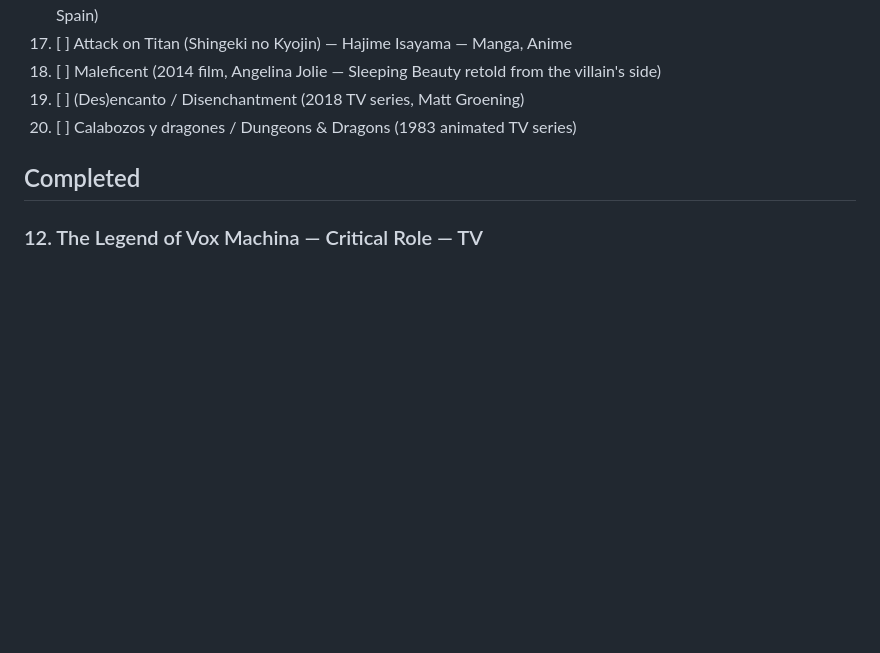
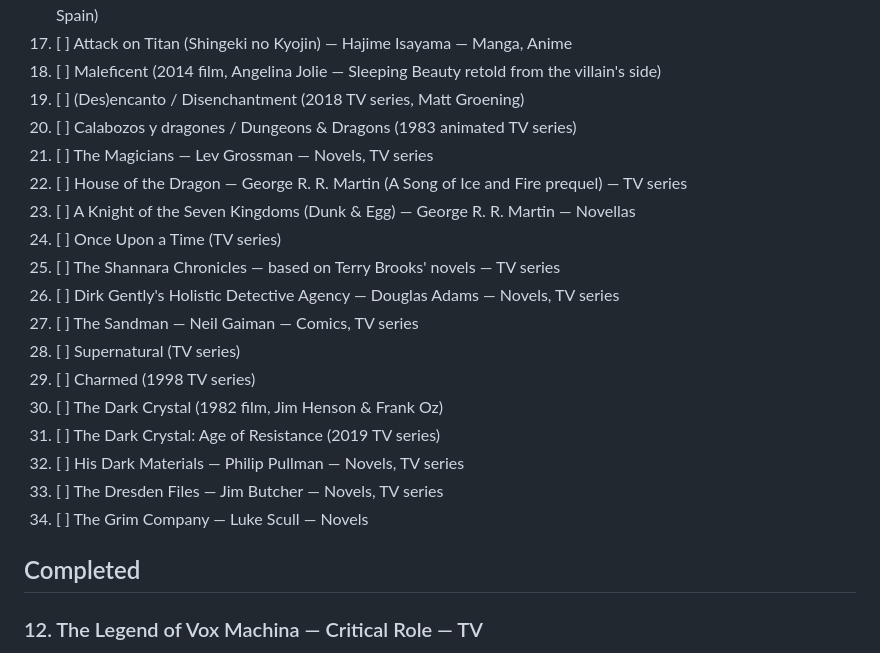
Before and after one commit to refo44/fantasy-darkness-scale, a Markdown page: ADDITIONS_LOG.md, the part around the change. GitHub-like rendering; blank space fills up the shorter version.

Commit message:
Queue 14 more works for future scoring
The Magicians, House of the Dragon, A Knight of the Seven Kingdoms,
Once Upon a Time, The Shannara Chronicles, Dirk Gently's Holistic
Detective Agency, The Sandman, Supernatural, Charmed (1998), The Dark
Crystal, The Dark Crystal: Age of Resistance, His Dark Materials, The
Dresden Files, and The Grim Company.

```diff
--- a/ADDITIONS_LOG.md
+++ b/ADDITIONS_LOG.md
@@ -52,6 +52,20 @@ Last Airbender is tagged Hopepunk but depicts real war and genocide).
 18. [ ] Maleficent (2014 film, Angelina Jolie — Sleeping Beauty retold from the villain's side)
 19. [ ] (Des)encanto / Disenchantment (2018 TV series, Matt Groening)
 20. [ ] Calabozos y dragones / Dungeons & Dragons (1983 animated TV series)
+21. [ ] The Magicians — Lev Grossman — Novels, TV series
+22. [ ] House of the Dragon — George R. R. Martin (A Song of Ice and Fire prequel) — TV series
+23. [ ] A Knight of the Seven Kingdoms (Dunk & Egg) — George R. R. Martin — Novellas
+24. [ ] Once Upon a Time (TV series)
+25. [ ] The Shannara Chronicles — based on Terry Brooks' novels — TV series
+26. [ ] Dirk Gently's Holistic Detective Agency — Douglas Adams — Novels, TV series
+27. [ ] The Sandman — Neil Gaiman — Comics, TV series
+28. [ ] Supernatural (TV series)
+29. [ ] Charmed (1998 TV series)
+30. [ ] The Dark Crystal (1982 film, Jim Henson & Frank Oz)
+31. [ ] The Dark Crystal: Age of Resistance (2019 TV series)
+32. [ ] His Dark Materials — Philip Pullman — Novels, TV series
+33. [ ] The Dresden Files — Jim Butcher — Novels, TV series
+34. [ ] The Grim Company — Luke Scull — Novels
 
 ## Completed
 
```
